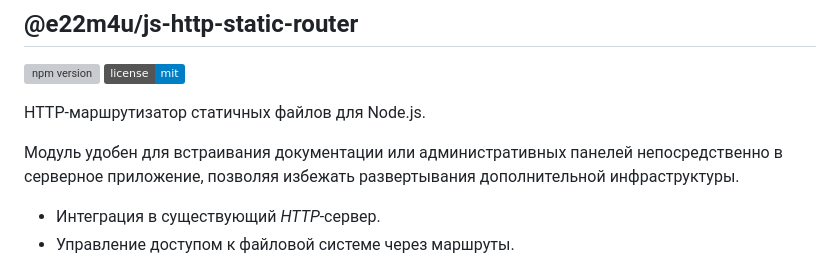
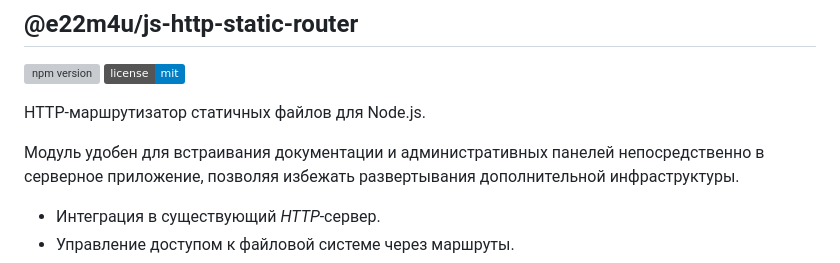
Before and after one commit to e22m4u/js-http-static-router, a Markdown page: README.md, the part around the change. Drawn GitHub-style; badges without logos; grey boxes are pictures that could not be loaded.

Commit message:
docs: updates README.md

```diff
--- a/README.md
+++ b/README.md
@@ -5,7 +5,7 @@
 
 HTTP-маршрутизатор статичных файлов для Node.js.
 
-Модуль удобен для встраивания документации или административных панелей
+Модуль удобен для встраивания документации и административных панелей
 непосредственно в серверное приложение, позволяя избежать развертывания
 дополнительной инфраструктуры.
 
```
